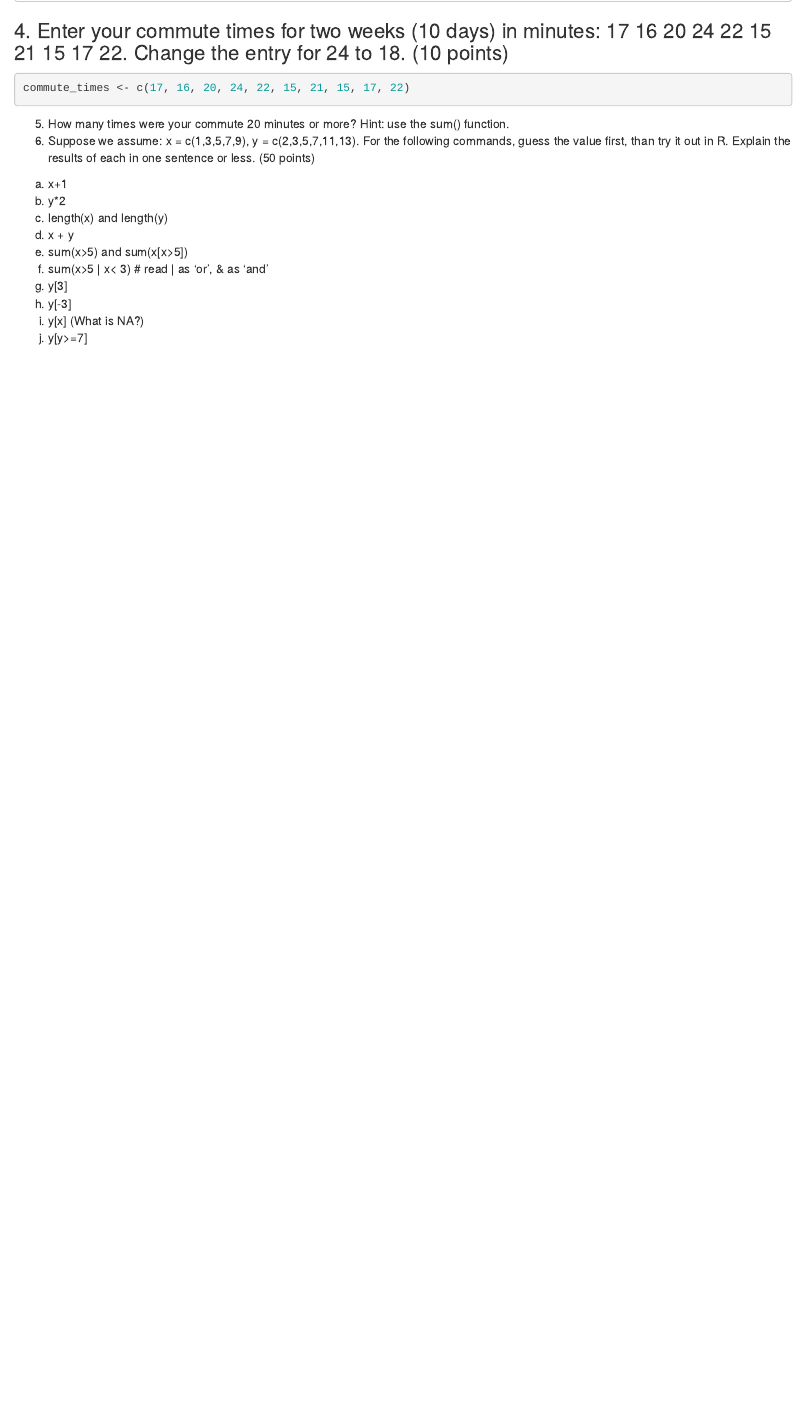
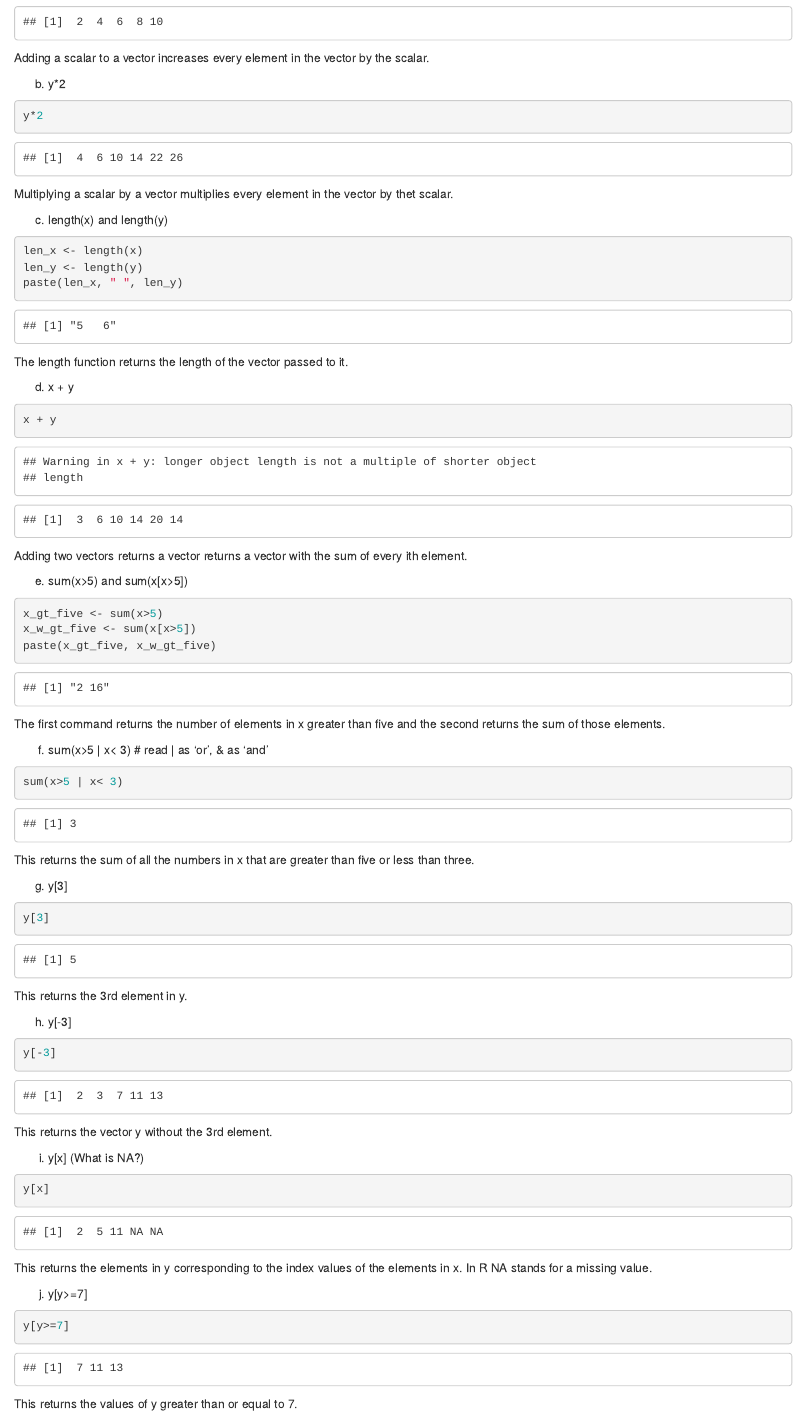
Before and after one commit to sblack4/is677-intro-to-datascience, an R Markdown document (Homework1/Homework1.Rmd): the page in a window 1100 px wide, from 830 px down before the commit and from 1440 px down after it. Rendered offline with R 4.5, knitr and Pandoc, with nearby package versions.

Commit message:
finished homework 1

````diff
--- a/Homework1.Rmd
+++ b/Homework1/Homework1.Rmd
@@ -3,6 +3,7 @@ title: "HW1"
 author: "Steven Black"
 date: "2/3/2019"
 output:
+  word_document: default
   html_document:
     df_print: paged
 ---
@@ -41,4 +43,2 @@ commute_times <- c(17, 16, 20, 24, 22, 15, 21, 15, 17, 22)
 ```
 
-5. How many times were your commute 20 minutes or more? Hint: use the sum() function.
-6. Suppose we assume: x = c(1,3,5,7,9), y = c(2,3,5,7,11,13). For the following commands, guess the value first, than try it out in R. Explain the results of each in one sentence or less. (50 points)
@@ -46,9 +60,60 @@ a. x+1
+Adding a scalar to a vector increases every element in the vector by the scalar.
+
 b. y*2
+```{r}
+y*2
+```
+Multiplying a scalar by a vector multiplies every element in the vector by thet scalar.
+
 c. length(x) and length(y)
+```{r}
+len_x <- length(x)
+len_y <- length(y)
+paste(len_x, " ", len_y)
+```
+The length function returns the length of the vector passed to it.
+
 d. x + y
+```{r}
+x + y
+```
+Adding two vectors returns a vector returns a vector with the sum of every ith element.
+
 e. sum(x>5) and sum(x[x>5])
+```{r}
+x_gt_five <- sum(x>5)
+x_w_gt_five <- sum(x[x>5])
+paste(x_gt_five, x_w_gt_five)
+```
+The first command returns the number of elements in x greater than five and the second returns the sum of those elements.
+
 f. sum(x>5 | x< 3) # read | as 'or', & as 'and'
+```{r}
+sum(x>5 | x< 3)
+```
+This returns the sum of all the numbers in x that are greater than five or less than three.
+
 g. y[3]
+```{r}
+y[3]
+```
+This returns the 3rd element in y.
+
 h. y[-3]
+```{r}
+y[-3]
+```
+This returns the vector y without the 3rd element.
+
 i. y[x] (What is NA?)
+```{r}
+y[x]
+```
+This returns the elements in y corresponding to the index values of the elements in x.
+In R NA stands for a missing value.
+
 j. y[y>=7]
+```{r}
+y[y>=7]
+```
+This returns the values of y greater than or equal to 7.
````
Also changed, not shown: Homework1/Homework1.Rmd (15 more changed lines), 1 other file.
